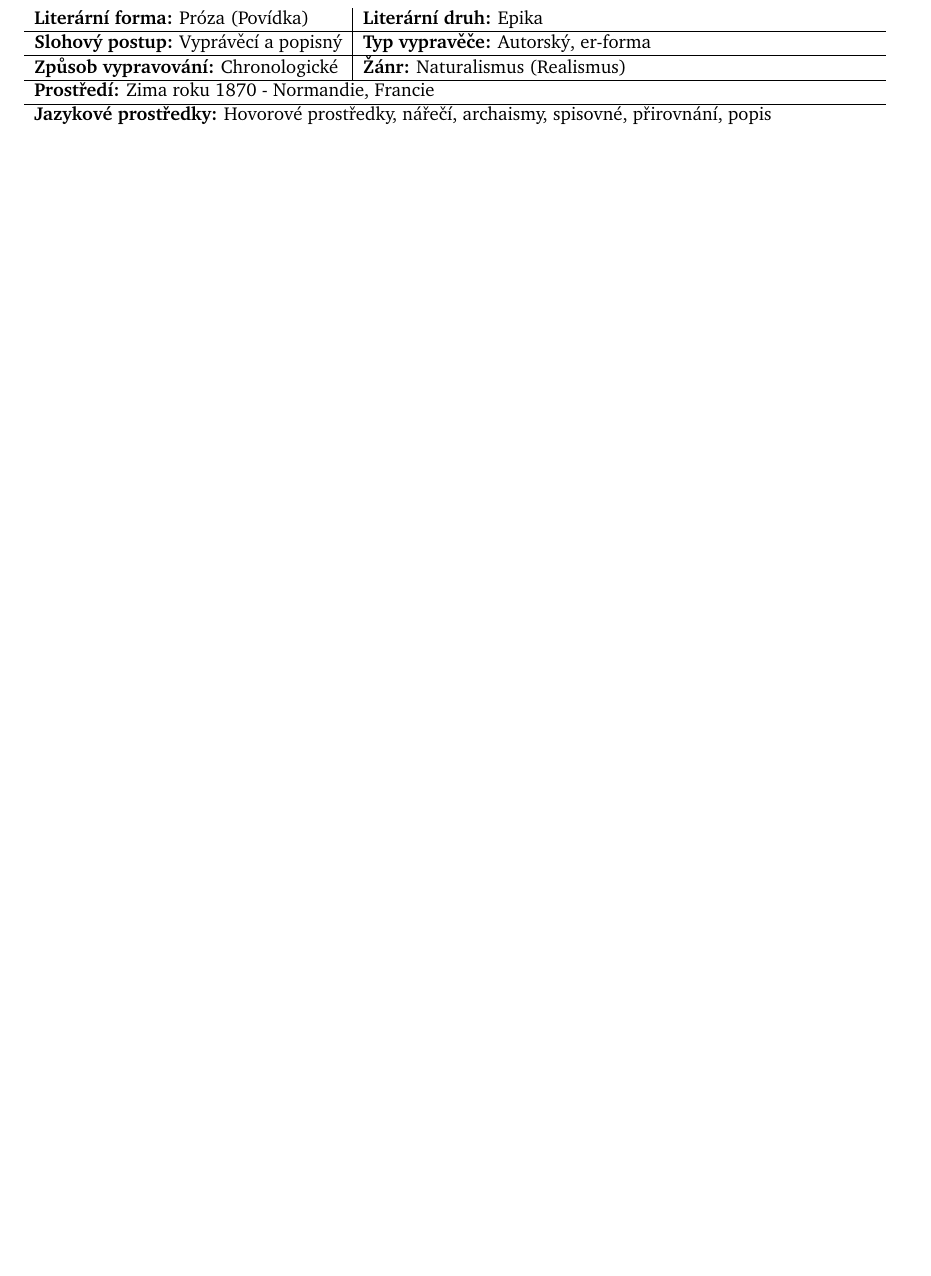
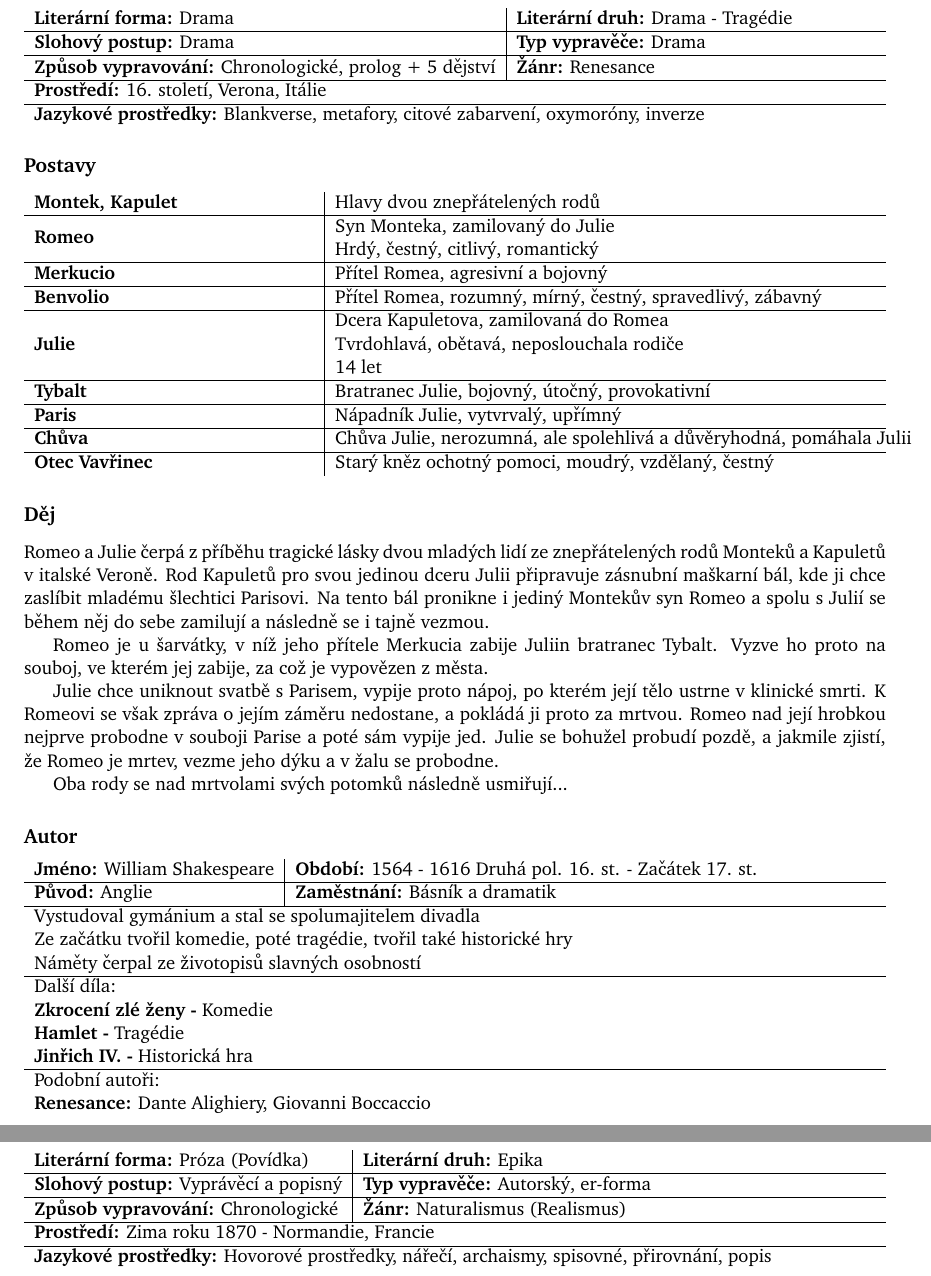
Before and after one commit to bastakka/graduation, a LaTeX document (CJL.tex, which reads CJL/Romeo-a-Julie.tex): part of page 3 of 6 before the commit and two parts of pages 3 and 4 of 7 after it, the two joined at a grey line, cut at the place of the change, the shorter picture padded with empty space. Compiled offline with pdfLaTeX.

Commit message:
Add Romeo and Juliet

```diff
--- /dev/null
+++ b/CJL/Romeo-a-Julie.tex
@@ -0,0 +1,69 @@
+\section{Romeo a Julie}
+\subsection*{Základní informace}
+\begin{tabularx}{\linewidth}{l|l}
+    \textbf{Literární forma:} Drama                                & \textbf{Literární druh:} Drama - Tragédie   \\
+    \hline
+    \textbf{Slohový postup:} Drama                                 & \textbf{Typ vypravěče:} Drama               \\
+    \hline
+    \textbf{Způsob vypravování:} Chronologické, prolog + 5 dějství & \textbf{Žánr:} Renesance                    \\
+    \hline
+    \multicolumn{2}{l}{\textbf{Prostředí:} 16. století, Verona, Itálie}                                          \\
+    \hline
+    \multicolumn{2}{l}{\textbf{Jazykové prostředky:} Blankverse, metafory, citové zabarvení, oxymoróny, inverze} \\
+\end{tabularx}
+\subsection*{Postavy}
+\begin{tabularx}{\linewidth}{l|l}
+    \textbf{Montek, Kapulet}           & Hlavy dvou znepřátelených rodů                                       \\
+    \hline
+    \multirow{2}{15em}{\textbf{Romeo}} & Syn Monteka, zamilovaný do Julie                                     \\
+                                       & Hrdý, čestný, citlivý, romantický                                    \\
+    \hline
+    \textbf{Merkucio}                  & Přítel Romea, agresivní a bojovný                                    \\
+    \hline
+    \textbf{Benvolio}                  & Přítel Romea, rozumný, mírný, čestný, spravedlivý, zábavný           \\
+    \hline
+    \multirow{3}{15em}{\textbf{Julie}} & Dcera Kapuletova, zamilovaná do Romea                                \\
+                                       & Tvrdohlavá, obětavá, neposlouchala rodiče                            \\
+                                       & 14 let                                                               \\
+    \hline
+    \textbf{Tybalt}                    & Bratranec Julie, bojovný, útočný, provokativní                       \\
+    \hline
+    \textbf{Paris}                     & Nápadník Julie, vytvrvalý, upřímný                                   \\
+    \hline
+    \textbf{Chůva}                     & Chůva Julie, nerozumná, ale spolehlivá a důvěryhodná, pomáhala Julii \\
+    \hline
+    \textbf{Otec Vavřinec}             & Starý kněz ochotný pomoci, moudrý, vzdělaný, čestný                  \\
+\end{tabularx}
+\subsection*{Děj}
+Romeo a Julie čerpá z příběhu tragické lásky dvou mladých lidí ze znepřátelených rodů Monteků a Kapuletů v italské Veroně.
+Rod Kapuletů pro svou jedinou dceru Julii připravuje zásnubní maškarní bál, kde ji chce zaslíbit mladému šlechtici Parisovi.
+Na tento bál pronikne i jediný Montekův syn Romeo a spolu s Julií se během něj do sebe zamilují a následně se i tajně vezmou.
+
+Romeo je u šarvátky, v níž jeho přítele Merkucia zabije Juliin bratranec Tybalt.
+Vyzve ho proto na souboj, ve kterém jej zabije, za což je vypovězen z města.
+
+Julie chce uniknout svatbě s Parisem, vypije proto nápoj, po kterém její tělo ustrne v klinické smrti.
+K Romeovi se však zpráva o jejím záměru nedostane, a pokládá ji proto za mrtvou.
+Romeo nad její hrobkou nejprve probodne v souboji Parise a poté sám vypije jed.
+Julie se bohužel probudí pozdě, a jakmile zjistí, že Romeo je mrtev, vezme jeho dýku a v žalu se probodne.
+
+Oba rody se nad mrtvolami svých potomků následně usmiřují...
+
+\subsection*{Autor}
+\begin{tabularx}{\linewidth}{l|l}
+    \textbf{Jméno:} William Shakespeare & \textbf{Období:} 1564 - 1616 Druhá pol. 16. st. - Začátek 17. st. \\
+    \hline
+    \textbf{Původ:} Anglie              & \textbf{Zaměstnání:} Básník a dramatik                            \\
+    \hline
+    \multicolumn{2}{l}{Vystudoval gymánium a stal se spolumajitelem divadla}                                \\
+    \multicolumn{2}{l}{Ze začátku tvořil komedie, poté tragédie, tvořil také historické hry}                \\
+    \multicolumn{2}{l}{Náměty čerpal ze životopisů slavných osobností}                                      \\
+    \hline
+    \multicolumn{2}{l}{Další díla:}                                                                         \\
+    \multicolumn{2}{l}{\textbf{Zkrocení zlé ženy -} Komedie}                                                \\
+    \multicolumn{2}{l}{\textbf{Hamlet -} Tragédie}                                                          \\
+    \multicolumn{2}{l}{\textbf{Jinřich IV. -} Historická hra}                                               \\
+    \hline
+    \multicolumn{2}{l}{Podobní autoři:}                                                                     \\
+    \multicolumn{2}{l}{\textbf{Renesance:} Dante Alighiery, Giovanni Boccaccio}                             \\
+\end{tabularx}
```
Also changed, not shown: CJL.tex (+1 -0 lines).
